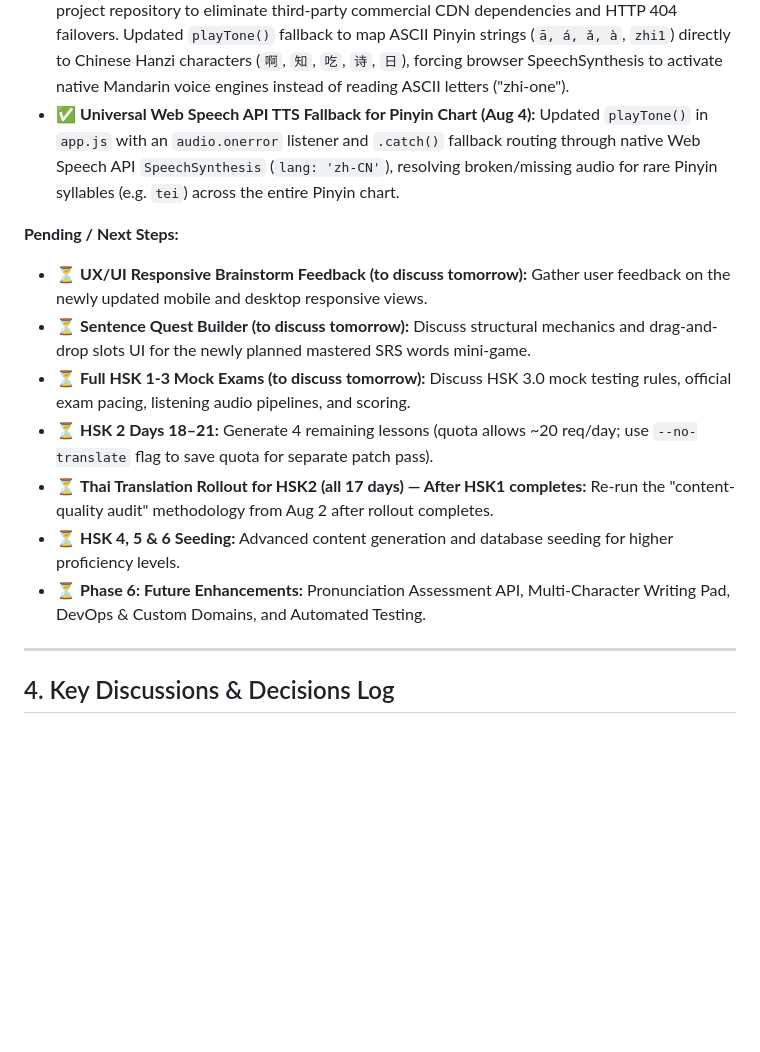
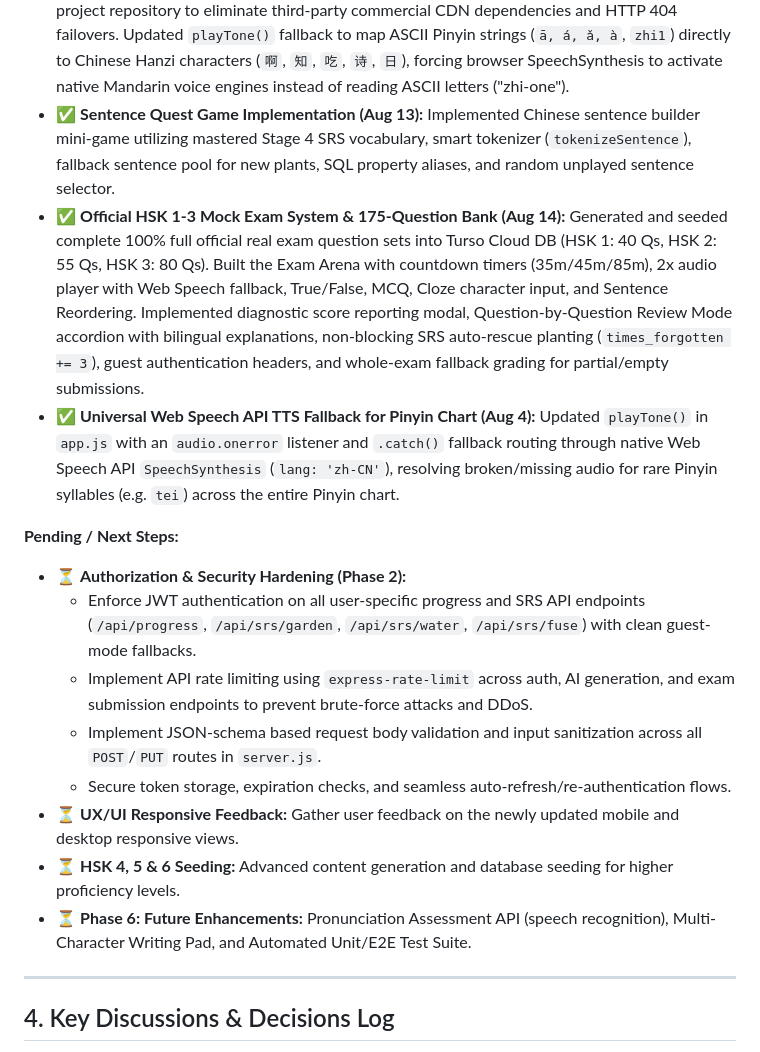
Before and after one commit to plangda/chinese_lesson_app, a Markdown page: PROJECT_SUMMARY.md, the part around the change. GitHub-like rendering; blank space fills up the shorter version.

Commit message:
docs: update PROJECT_SUMMARY.md with completed mock exams & elevated security hardening roadmap

```diff
--- a/PROJECT_SUMMARY.md
+++ b/PROJECT_SUMMARY.md
@@ -174,16 +174,19 @@ Because of point 4 above, a targeted string-replacement patch to a `_th` field i
 - ✅ **Pinyin Rules (Lesson 0) Seeded into Turso DB (Aug 4):** Updated `insert_pinyin_rules.js` with bilingual (`_en`/`_th`) columns for 4 core Pinyin rules (The Four Tones, Third Tone Sandhi, Tone Change for Yi/Bu, and the 'ü' Rule) and seeded `hsk1_day0` into Turso DB using 0 LLM API quota.
 - ✅ **Visual 5-Tab Pinyin Suite & Pedagogical Redesign (Aug 5):** Refactored Pinyin suite into 5 categorized tabs (`📊 Syllable Matrix`, `👄 Mouth & Airflow Guide`, `🎵 Tone & General Rules`, `🎧 Tone Pairs Practice`, `⌨️ Pinyin Typing Game`). Added Language Purity Guardrail in `insert_pinyin_rules.js` (0% EN-TH mixing), implemented 0ms memory caching in `app.js` (`state.pinyinLessonData`) for instant TH-EN toggles, and redesigned Pinyin Typing Simulator game loop (prompt -> type pinyin -> IME candidate pick -> Hanzi reveal + TTS).
 - ✅ **Self-Hosted Open Pinyin Audio & Native Hanzi Fallback (Aug 5):** Self-hosted human MP3 audio files (`public/audio/pinyin/a1.mp3` - `a4.mp3`, `e1.mp3` - `e4.mp3`) directly inside the project repository to eliminate third-party commercial CDN dependencies and HTTP 404 failovers. Updated `playTone()` fallback to map ASCII Pinyin strings (`ā, á, ǎ, à`, `zhi1`) directly to Chinese Hanzi characters (`啊`, `知`, `吃`, `诗`, `日`), forcing browser SpeechSynthesis to activate native Mandarin voice engines instead of reading ASCII letters ("zhi-one").
+- ✅ **Sentence Quest Game Implementation (Aug 13):** Implemented Chinese sentence builder mini-game utilizing mastered Stage 4 SRS vocabulary, smart tokenizer (`tokenizeSentence`), fallback sentence pool for new plants, SQL property aliases, and random unplayed sentence selector.
+- ✅ **Official HSK 1-3 Mock Exam System & 175-Question Bank (Aug 14):** Generated and seeded complete 100% full official real exam question sets into Turso Cloud DB (HSK 1: 40 Qs, HSK 2: 55 Qs, HSK 3: 80 Qs). Built the Exam Arena with countdown timers (35m/45m/85m), 2x audio player with Web Speech fallback, True/False, MCQ, Cloze character input, and Sentence Reordering. Implemented diagnostic score reporting modal, Question-by-Question Review Mode accordion with bilingual explanations, non-blocking SRS auto-rescue planting (`times_forgotten += 3`), guest authentication headers, and whole-exam fallback grading for partial/empty submissions.
 - ✅ **Universal Web Speech API TTS Fallback for Pinyin Chart (Aug 4):** Updated `playTone()` in `app.js` with an `audio.onerror` listener and `.catch()` fallback routing through native Web Speech API `SpeechSynthesis` (`lang: 'zh-CN'`), resolving broken/missing audio for rare Pinyin syllables (e.g. `tei`) across the entire Pinyin chart.
 
 **Pending / Next Steps:**
-- ⏳ **UX/UI Responsive Brainstorm Feedback (to discuss tomorrow):** Gather user feedback on the newly updated mobile and desktop responsive views.
-- ⏳ **Sentence Quest Builder (to discuss tomorrow):** Discuss structural mechanics and drag-and-drop slots UI for the newly planned mastered SRS words mini-game.
-- ⏳ **Full HSK 1-3 Mock Exams (to discuss tomorrow):** Discuss HSK 3.0 mock testing rules, official exam pacing, listening audio pipelines, and scoring.
-- ⏳ **HSK 2 Days 18–21:** Generate 4 remaining lessons (quota allows ~20 req/day; use `--no-translate` flag to save quota for separate patch pass).
-- ⏳ **Thai Translation Rollout for HSK2 (all 17 days) — After HSK1 completes:** Re-run the "content-quality audit" methodology from Aug 2 after rollout completes.
+- ⏳ **Authorization & Security Hardening (Phase 2):**
+  - Enforce JWT authentication on all user-specific progress and SRS API endpoints (`/api/progress`, `/api/srs/garden`, `/api/srs/water`, `/api/srs/fuse`) with clean guest-mode fallbacks.
+  - Implement API rate limiting using `express-rate-limit` across auth, AI generation, and exam submission endpoints to prevent brute-force attacks and DDoS.
+  - Implement JSON-schema based request body validation and input sanitization across all `POST`/`PUT` routes in `server.js`.
+  - Secure token storage, expiration checks, and seamless auto-refresh/re-authentication flows.
+- ⏳ **UX/UI Responsive Feedback:** Gather user feedback on the newly updated mobile and desktop responsive views.
 - ⏳ **HSK 4, 5 & 6 Seeding:** Advanced content generation and database seeding for higher proficiency levels.
-- ⏳ **Phase 6: Future Enhancements:** Pronunciation Assessment API, Multi-Character Writing Pad, DevOps & Custom Domains, and Automated Testing.
+- ⏳ **Phase 6: Future Enhancements:** Pronunciation Assessment API (speech recognition), Multi-Character Writing Pad, and Automated Unit/E2E Test Suite.
 
 ---
 
```
